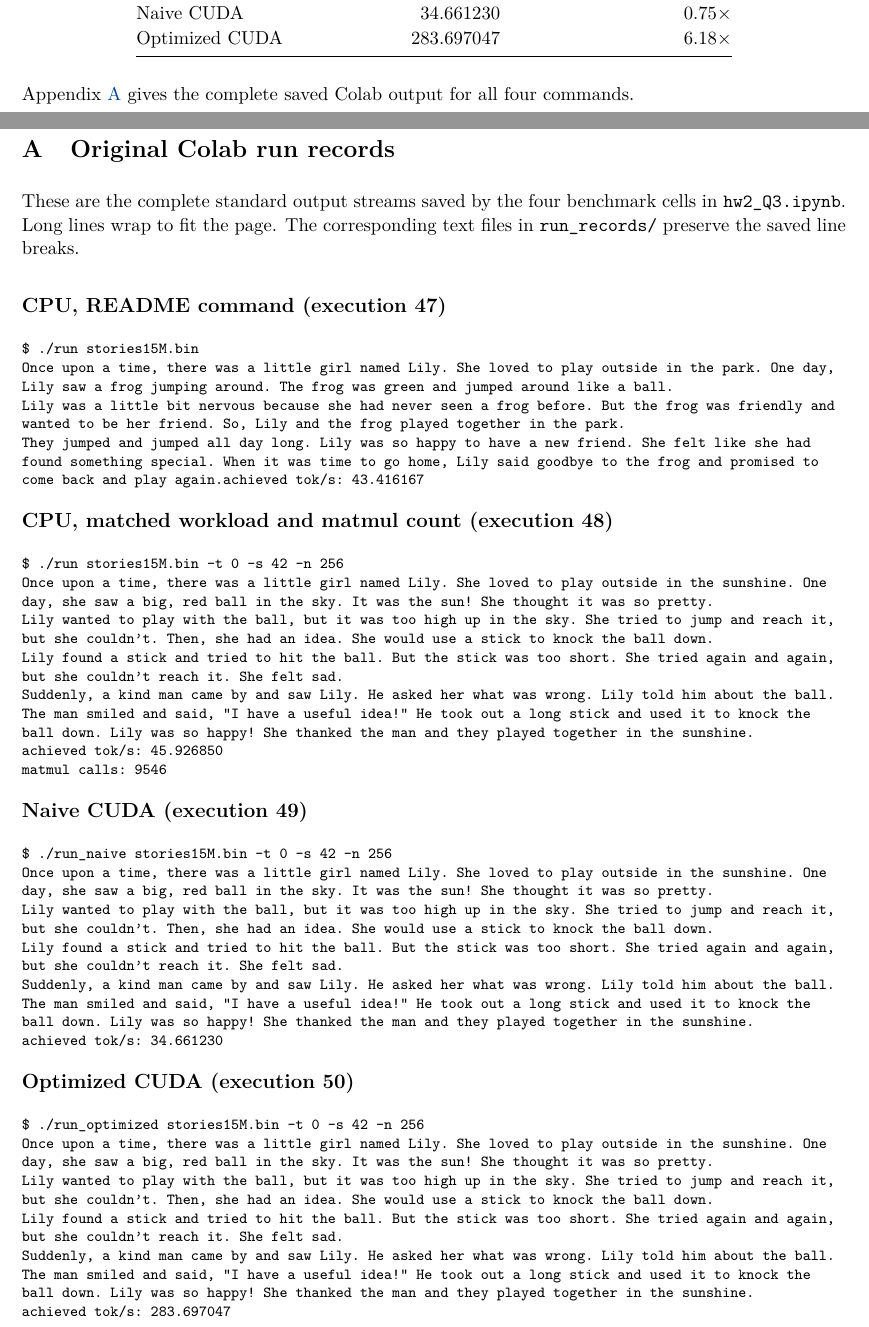
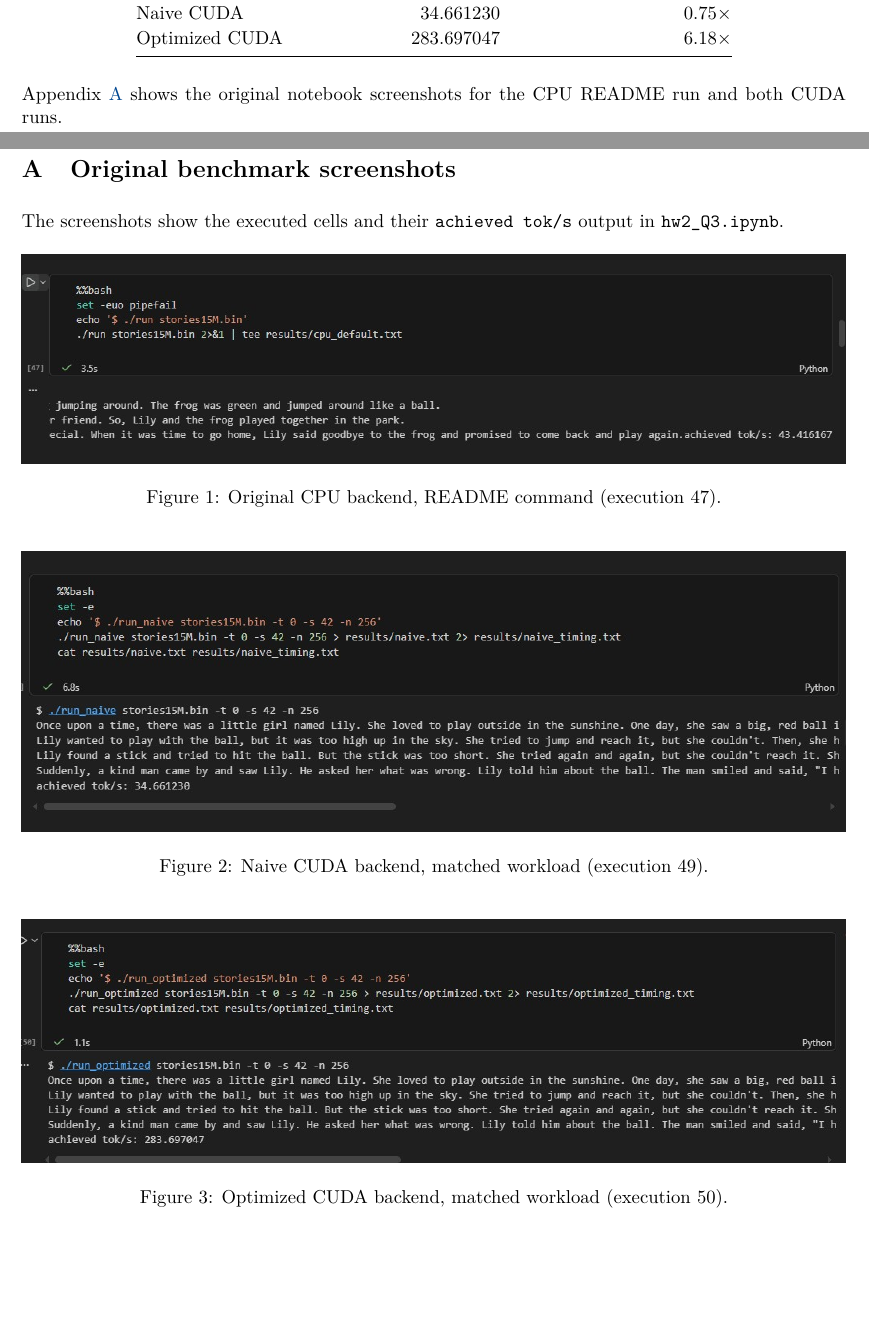
Before and after one commit to icannotworkoutaname/ApliedGPUProgrammingCourse, a LaTeX document (a2/Q3/report.tex): two parts of pages 1 and 3 of 3, joined at a grey line, cut so that both start at the same text, the shorter picture padded with empty space. Compiled offline with pdfLaTeX.

Commit message:
Include original notebook screenshots in the Q3 report

```diff
--- a/a2/Q3/report.tex
+++ b/a2/Q3/report.tex
@@ -3,7 +3,8 @@
 \usepackage[T1]{fontenc}
 \usepackage{lmodern}
 \usepackage{booktabs}
-\usepackage{listings}
+\usepackage{graphicx}
+\usepackage{float}
 \usepackage{xcolor}
 \usepackage{hyperref}
 
@@ -13,9 +14,6 @@
 \setlength{\parindent}{0pt}
 \setlength{\parskip}{5pt}
 \renewcommand{\arraystretch}{1.08}
-
-\lstset{basicstyle=\ttfamily\footnotesize,columns=fullflexible,
-  keepspaces=true,showstringspaces=false,breaklines=true,breakindent=0pt}
 
 \begin{document}
 {\small\color{courseblue}Applied GPU Programming \enspace\textbullet\enspace Assignment 2, Question 3}\par
@@ -65,8 +63,8 @@ Optimized CUDA & 283.697047 & $6.18\times$ \\
 \end{tabular}
 \end{center}
 
-Appendix~\ref{sec:run-records} gives the complete saved Colab output for all
-four commands.
+Appendix~\ref{sec:run-screenshots} shows the original notebook screenshots
+for the CPU README run and both CUDA runs.
 
 \newpage
 \section{Nsight Systems profiling}
@@ -132,24 +130,28 @@ The implementation and build instructions are in \texttt{matmul\_cuda.cu},
 
 \newpage
 \appendix
-\section{Original Colab run records}
-\label{sec:run-records}
+\section{Original benchmark screenshots}
+\label{sec:run-screenshots}
 
-These are the complete standard output streams saved by the four benchmark
-cells in \texttt{hw2\_Q3.ipynb}. Long lines wrap to fit the page. The
-corresponding text files in \texttt{run\_records/} preserve the saved line
-breaks.
+The screenshots show the executed cells and their \texttt{achieved tok/s}
+output in \texttt{hw2\_Q3.ipynb}.
 
-\subsection*{CPU, README command (execution 47)}
-\lstinputlisting{run_records/cpu_default.txt}
+\begin{figure}[H]
+  \centering
+  \includegraphics[width=\linewidth]{report_figures/47.jpg}
+  \caption{Original CPU backend, README command (execution 47).}
+\end{figure}
 
-\subsection*{CPU, matched workload and matmul count (execution 48)}
-\lstinputlisting{run_records/cpu_matched.txt}
+\begin{figure}[H]
+  \centering
+  \includegraphics[width=\linewidth]{report_figures/49.jpg}
+  \caption{Naive CUDA backend, matched workload (execution 49).}
+\end{figure}
 
-\subsection*{Naive CUDA (execution 49)}
-\lstinputlisting{run_records/naive_cuda.txt}
-
-\subsection*{Optimized CUDA (execution 50)}
-\lstinputlisting{run_records/optimized_cuda.txt}
+\begin{figure}[H]
+  \centering
+  \includegraphics[width=\linewidth]{report_figures/50.jpg}
+  \caption{Optimized CUDA backend, matched workload (execution 50).}
+\end{figure}
 
 \end{document}
```
Also changed, not shown: a2/Q3/output/pdf/Q3_Report.pdf, a2/Q3/report_figures/47.jpg (added), a2/Q3/report_figures/49.jpg (added), a2/Q3/report_figures/50.jpg (added), 1 other file.
